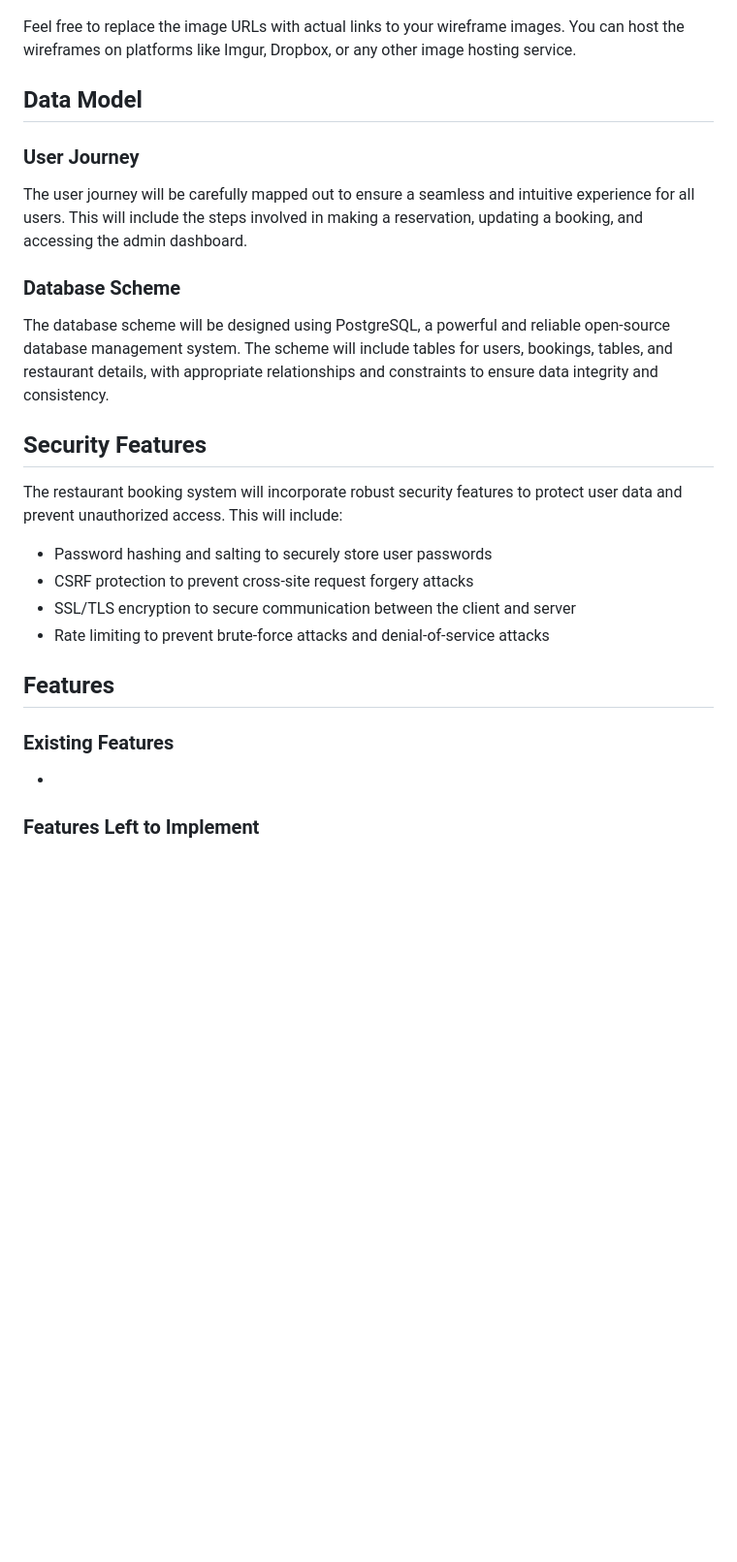
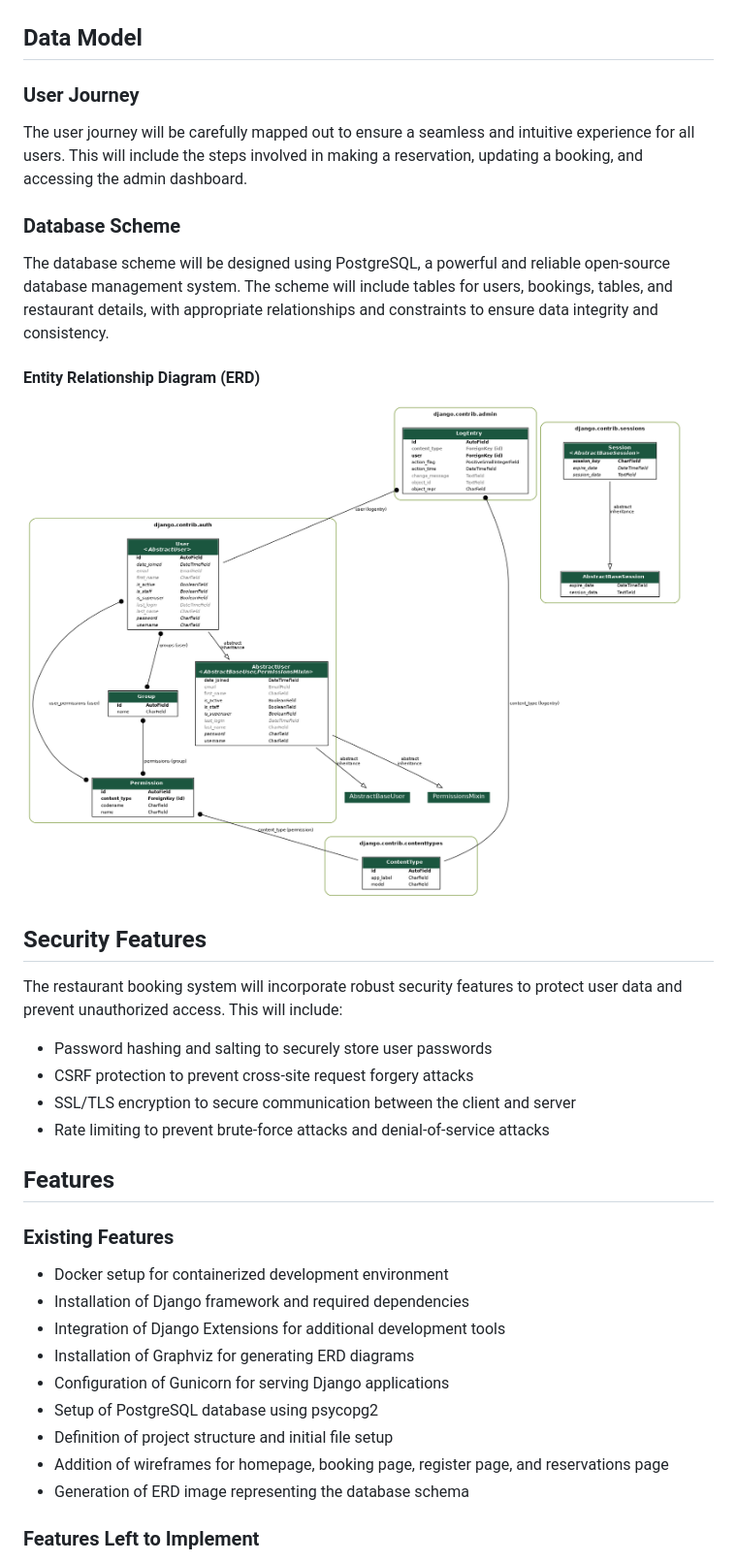
Before and after one commit to yosephdev/book-dine, a Markdown page: README.md, the part around the change printed below. Shown: that part at 97% size. GitHub-like rendering; blank space fills up the shorter version.

Commit message:
Update README with initial setup, dependencies, and wireframes

```diff
--- a/README.md
+++ b/README.md
@@ -151,14 +148,16 @@ Below are wireframe examples for different sections of the booking system:
       ![Reservations Page-Desktop Wireframe](docs/wireframes/Reservations-Desktop.png)
       ![Reservations Page-Mobile Wireframe](docs/wireframes/Reservations-Mobile.png)
 
-Feel free to replace the image URLs with actual links to your wireframe images. You can host the wireframes on platforms like Imgur, Dropbox, or any other image hosting service.
+## Data Model
 
-## Data Model
 ### User Journey
 The user journey will be carefully mapped out to ensure a seamless and intuitive experience for all users. This will include the steps involved in making a reservation, updating a booking, and accessing the admin dashboard.
 
 ### Database Scheme
 The database scheme will be designed using PostgreSQL, a powerful and reliable open-source database management system. The scheme will include tables for users, bookings, tables, and restaurant details, with appropriate relationships and constraints to ensure data integrity and consistency.
+
+#### Entity Relationship Diagram (ERD)
+![Database Relational Diagram](docs/readme_images/bookdine-ERD.png)
 
 ## Security Features
 The restaurant booking system will incorporate robust security features to protect user data and prevent unauthorized access. This will include:
@@ -168,8 +167,18 @@ The restaurant booking system will incorporate robust security features to prote
 - Rate limiting to prevent brute-force attacks and denial-of-service attacks
 
 ## Features
+
 ### Existing Features
--
+
+- Docker setup for containerized development environment
+- Installation of Django framework and required dependencies
+- Integration of Django Extensions for additional development tools
+- Installation of Graphviz for generating ERD diagrams
+- Configuration of Gunicorn for serving Django applications
+- Setup of PostgreSQL database using psycopg2
+- Definition of project structure and initial file setup
+- Addition of wireframes for homepage, booking page, register page, and reservations page
+- Generation of ERD image representing the database schema
 
 ### Features Left to Implement
 - User registration and authentication
```
Also changed, not shown: other parts of README.md (+1 -4 lines).
